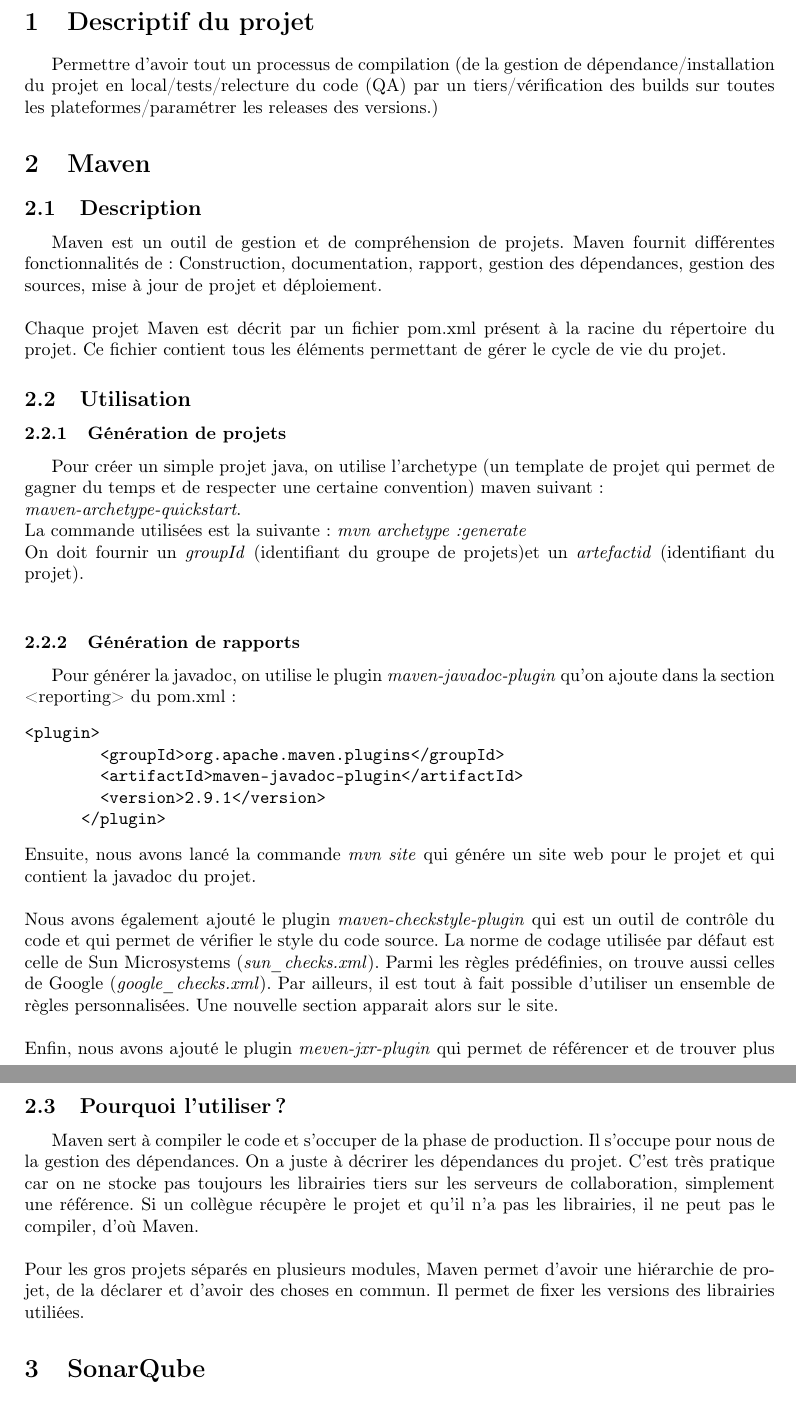
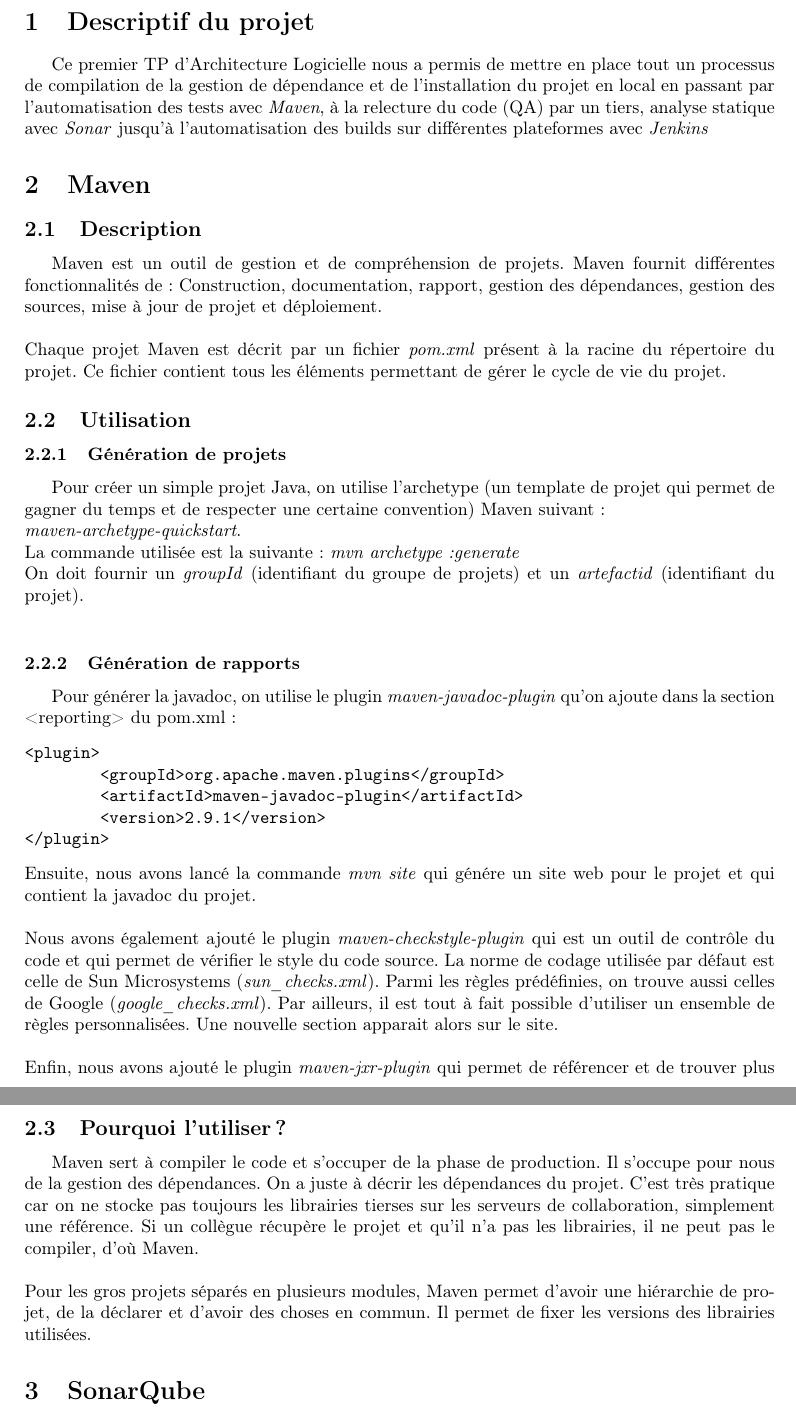
Before and after one commit to AmarOk1412/MinisTPS8, a LaTeX document (AL/TP1/CR/rapport.tex): two parts of pages 2 and 4 of 7, joined at a grey line, cut so that both start at the same text. Compiled offline with pdfLaTeX.

Commit message:
correction

```diff
--- a/AL/TP1/CR/rapport.tex
+++ b/AL/TP1/CR/rapport.tex
@@ -40,19 +40,19 @@
 \end{titlepage}
 
 \section{Descriptif du projet}
-Permettre d'avoir tout un processus de compilation (de la gestion de dépendance/installation du projet en local/tests/relecture du code (QA) par un tiers/vérification des builds sur toutes les plateformes/paramétrer les releases des versions.)
+Ce premier TP d'Architecture Logicielle nous a permis de mettre en place tout un processus de compilation de la gestion de dépendance et de l'installation du projet en local en passant  par l'automatisation des tests avec \emph{Maven}, à la relecture du code (QA) par un tiers, analyse statique avec \emph{Sonar} jusqu'à l'automatisation des builds sur différentes plateformes avec \emph{Jenkins}
 \section{Maven}
 \subsection{Description}
 Maven est un outil de gestion et de compréhension de projets. Maven fournit différentes fonctionnalités de :
 Construction, documentation, rapport, gestion des dépendances, gestion des sources, mise à jour de projet et déploiement. \\\\
-Chaque projet Maven est décrit par un fichier pom.xml présent à la racine du répertoire du projet. Ce fichier
+Chaque projet Maven est décrit par un fichier \emph{pom.xml} présent à la racine du répertoire du projet. Ce fichier
 contient tous les éléments permettant de gérer le cycle de vie du projet.
 \subsection{Utilisation}
 \subsubsection{Génération de projets}
-Pour créer un simple projet java, on utilise l'archetype (un template de projet qui permet de gagner du temps et de respecter une certaine convention) maven suivant : \\
+Pour créer un simple projet Java, on utilise l'archetype (un template de projet qui permet de gagner du temps et de respecter une certaine convention) Maven suivant : \\
 \textit{maven-archetype-quickstart}. \\
-La commande utilisées est la suivante : \textit{mvn archetype:generate} \\
-On doit fournir un \textit{groupId} (identifiant du groupe de projets)et un \textit{artefactid} (identifiant du projet).\\
+La commande utilisée est la suivante : \textit{mvn archetype:generate} \\
+On doit fournir un \textit{groupId} (identifiant du groupe de projets) et un \textit{artefactid} (identifiant du projet).\\
 \subsubsection{Génération de rapports}
 Pour générer la javadoc, on utilise le plugin \textit{maven-javadoc-plugin} qu'on ajoute dans la section <reporting> du pom.xml :
 \begin{verbatim}
@@ -60,11 +60,11 @@
         <groupId>org.apache.maven.plugins</groupId>
         <artifactId>maven-javadoc-plugin</artifactId>
         <version>2.9.1</version>
-      </plugin>
+</plugin>
 \end{verbatim}
 Ensuite, nous avons lancé la commande \textit{mvn site} qui génére un site web pour le projet et qui contient la javadoc du projet. \\\\
 Nous avons également ajouté le plugin \textit{maven-checkstyle-plugin} qui est un outil de contrôle du code et qui permet de vérifier le style du code source. La norme de codage utilisée par défaut est celle de Sun Microsystems (\textit{sun\_checks.xml}). Parmi les règles prédéfinies, on trouve aussi celles de Google (\textit{google\_checks.xml}). Par ailleurs, il est tout à fait possible d'utiliser un ensemble de règles personnalisées. Une nouvelle section apparait alors sur le site. \\\\
-Enfin, nous avons ajouté le plugin \textit{meven-jxr-plugin} qui permet de référencer et de trouver plus facilement des lignes de code spécifiques.	Ici, l'association avec le plugin checkstyle permet de lier automatiquement le numéro de la ligne pour chaque règle violée et le code source.
+Enfin, nous avons ajouté le plugin \textit{maven-jxr-plugin} qui permet de référencer et de trouver plus facilement des lignes de code spécifiques.	Ici, l'association avec le plugin checkstyle permet de lier automatiquement le numéro de la ligne pour chaque règle non respectée et le code source.
 \subsubsection{Génération de packages}
 Afin de personnaliser l'étape de compilation et l'étape de création des artefacts, nous avons ajouté le plugin \textit{maven-compiler-plugin} dans la section <build> du pom.xml qui permet de spécifier à Maven les options de configuration pour l'étape de compilation. En effet, la section <reporting> est dédiée à la génération des rapports. \\\\
 \begin{verbatim}
@@ -107,14 +107,14 @@
             </goals>
           </execution>
         </executions>
-      </plugin>
+</plugin>
 \end{verbatim}
 \subsubsection{Tests}
 Pour éxécuter les tests du projet à chaque goal test ou à chaque compilation , on utilise le plugin
 \textit{maven-surefire-plugin}.
 \subsection{Pourquoi l'utiliser ?}
-Maven sert à compiler le code et s'occuper de la phase de production. Il s'occupe pour nous de la gestion des dépendances. On a juste à décrirer les dépendances du projet. C'est très pratique car on ne stocke pas toujours les librairies tiers sur les serveurs de collaboration, simplement une référence. Si un collègue récupère le projet et qu'il n'a pas les librairies, il ne peut pas le compiler, d'où Maven. \\\\
-Pour les gros projets séparés en plusieurs modules, Maven permet d'avoir une hiérarchie de projet, de la déclarer et d'avoir des choses en commun. Il permet de fixer les versions des librairies utiliées.
+Maven sert à compiler le code et s'occuper de la phase de production. Il s'occupe pour nous de la gestion des dépendances. On a juste à décrir les dépendances du projet. C'est très pratique car on ne stocke pas toujours les librairies tierses sur les serveurs de collaboration, simplement une référence. Si un collègue récupère le projet et qu'il n'a pas les librairies, il ne peut pas le compiler, d'où Maven. \\\\
+Pour les gros projets séparés en plusieurs modules, Maven permet d'avoir une hiérarchie de projet, de la déclarer et d'avoir des choses en commun. Il permet de fixer les versions des librairies utilisées.
 
 \section{SonarQube}
 \subsection{Description}
```
Also changed, not shown: AL/TP1/CR/rapport.pdf, AL/TP1/CR/rapport.tex (4 more changed lines).
